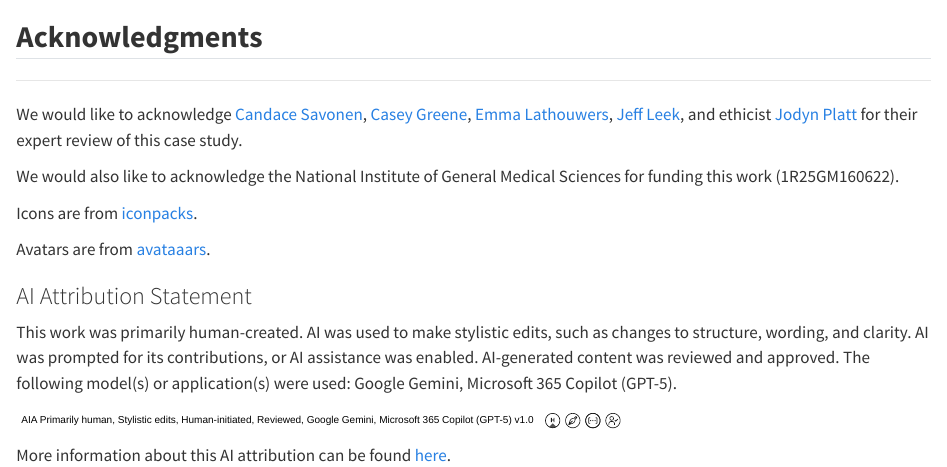
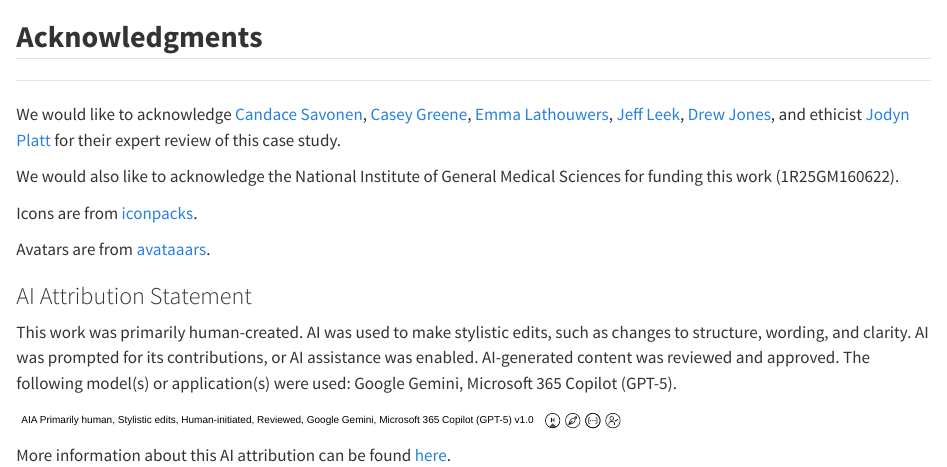
Before and after one commit to opencasestudies/ocs-bio-containers, a Quarto document (_acknowledgements.qmd): the page in a window 1100 px wide, from its top. Rendered offline with R 4.5, knitr and Pandoc in place of Quarto, with nearby package versions.

Commit message:
Add Drew Jones to acknowledgments for reviewing

```diff
--- a/_acknowledgements.qmd
+++ b/_acknowledgements.qmd
@@ -2,7 +2,7 @@
 
 ***
 
-We would like to acknowledge [Candace Savonen], [Casey Greene], [Emma Lathouwers], [Jeff Leek], and ethicist [Jodyn Platt] for their expert review of this case study.
+We would like to acknowledge [Candace Savonen], [Casey Greene], [Emma Lathouwers], [Jeff Leek], [Drew Jones], and ethicist [Jodyn Platt] for their expert review of this case study.
 
 We would also like to acknowledge the National Institute of General Medical Sciences for funding this work (1R25GM160622).
 
@@ -28,4 +28,5 @@ More information about this AI attribution can be found [here](https://aiattribu
 [Casey Greene]: https://greenelab.com/members/casey-greene.html
 [Emma Lathouwers]: https://greenelab.com/members/emma-lathouwers.html
 [Jeff Leek]: https://jtleek.com/
+[Drew Jones]: https://med.nyu.edu/faculty/drew-r-jones
 [Jodyn Platt]: https://sph.umich.edu/faculty-profiles/platt-jodyn.html
```
